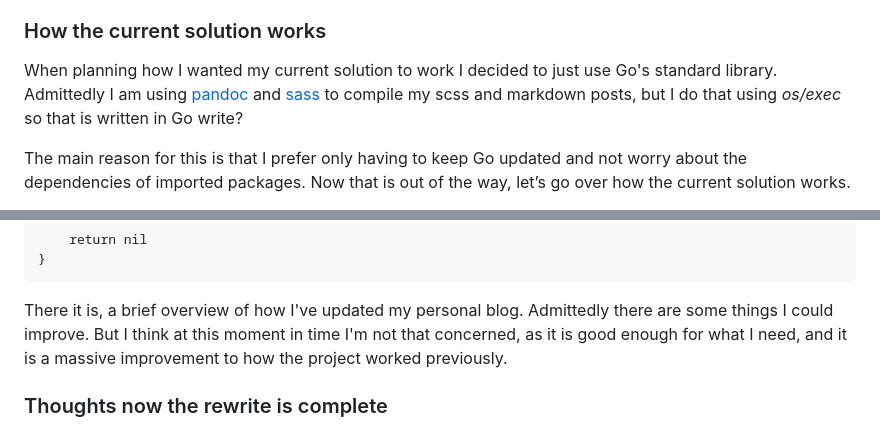
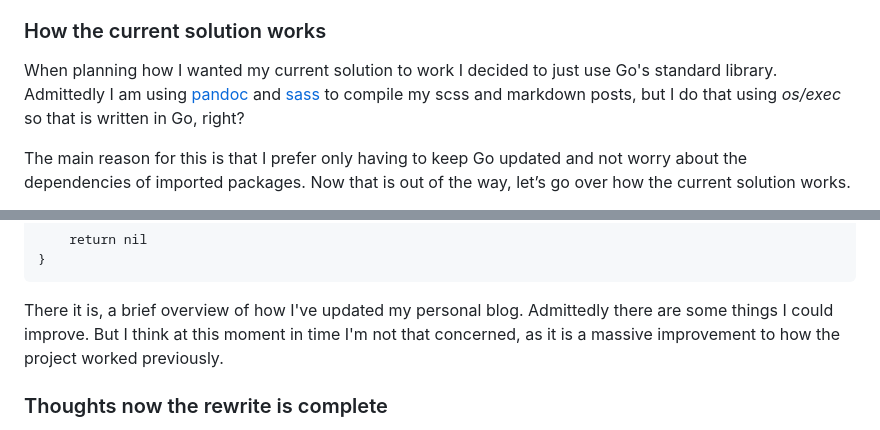
Before and after one commit to nathanberry97/personalWebsite, a Markdown page: web/posts/buildingYourOwnStaticBlog.md, 2 parts joined by grey strips. Drawn GitHub-style.

Commit message:
update to spelling and flow

```diff
--- a/web/posts/buildingYourOwnStaticBlog.md
+++ b/web/posts/buildingYourOwnStaticBlog.md
@@ -65,7 +65,7 @@ When planning how I wanted my current solution to work I decided to just use
 Go's standard library.
 Admittedly I am using [pandoc](https://pandoc.org/) and
 [sass](https://sass-lang.com/) to compile my scss and markdown
-posts, but I do that using *os/exec* so that is written in Go write?
+posts, but I do that using *os/exec* so that is written in Go, right?
 
 The main reason for this is that I prefer only having to keep Go
 updated and not worry about the dependencies of imported packages.
@@ -177,9 +177,8 @@ func ConvertMarkdown(inputDir, outputDir, templatePath string) error {
 
 There it is, a brief overview of how I've updated my personal blog.
 Admittedly there are some things I could improve.
-But I think at this moment in time I'm not that concerned, as it is
-good enough for what I need, and it is a massive improvement to how the
-project worked previously.
+But I think at this moment in time I'm not that concerned, as it is a massive
+improvement to how the project worked previously.
 
 ### Thoughts now the rewrite is complete
 
```
